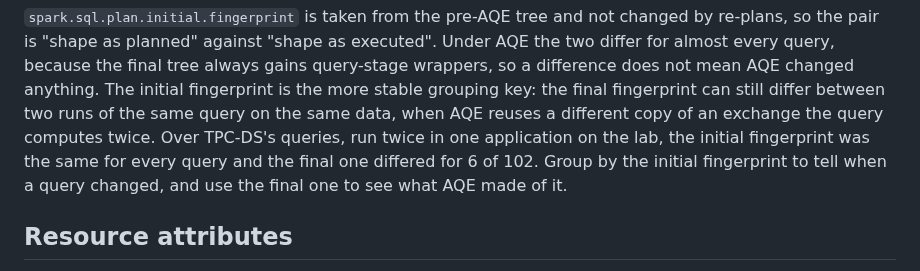
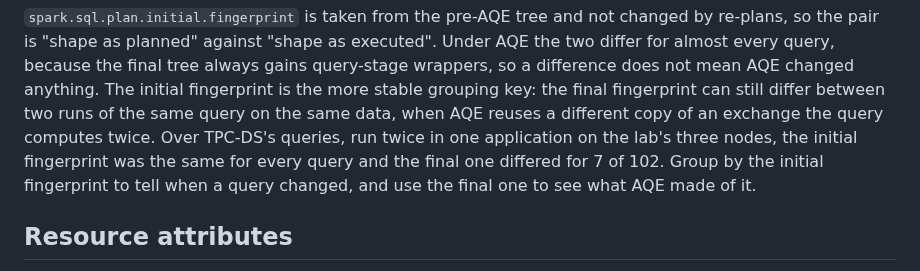
Before and after one commit to Neutrinic/flare, a Markdown page: docs/configuration/index.md, the part around the change. Drawn GitHub-style.

Commit message:
State the measured three-node figures (#244)

```diff
--- a/docs/configuration/index.md
+++ b/docs/configuration/index.md
@@ -146,8 +146,8 @@ every query, because the final tree always gains query-stage wrappers, so a diff
 mean AQE changed anything. The initial fingerprint is the more stable grouping key: the final
 fingerprint can still differ between two runs of the same query on the same data, when AQE reuses a
 different copy of an exchange the query computes twice. Over TPC-DS's queries, run twice in one
-application on the lab, the initial fingerprint was the same for every query and the final one
-differed for 6 of 102. Group by the initial fingerprint to tell when a query changed, and use the
+application on the lab's three nodes, the initial fingerprint was the same for every query and the
+final one differed for 7 of 102. Group by the initial fingerprint to tell when a query changed, and use the
 final one to see what AQE made of it.
 
 ## Resource attributes
```
Also changed, not shown: CHANGELOG.md (+2 -2 lines).
